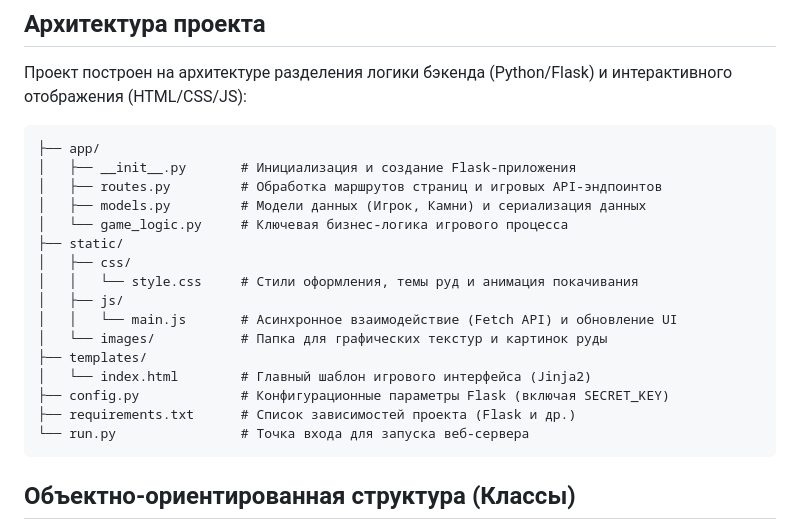
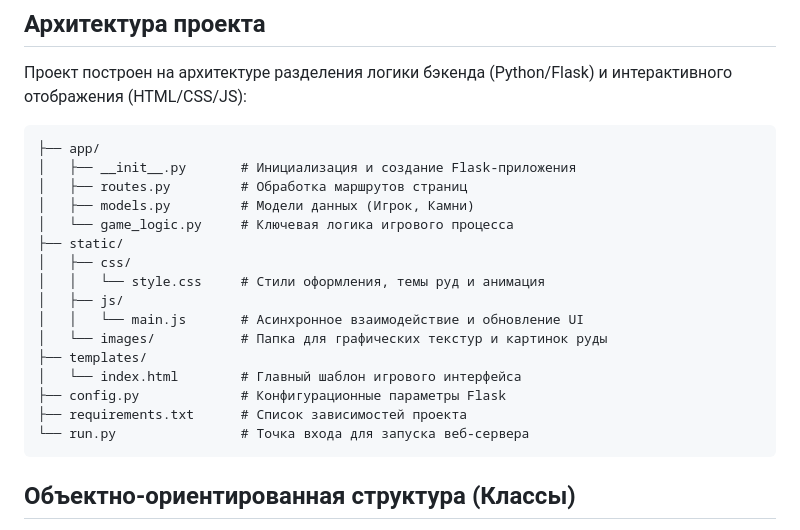
Before and after one commit to yushmeh/Mining-Simulator, a Markdown page: README.md, the part around the change. Rendered like a GitHub page.

````diff
--- a/README.md
+++ b/README.md
@@ -22,19 +22,19 @@
 ```text
 ├── app/
 │   ├── __init__.py       # Инициализация и создание Flask-приложения
-│   ├── routes.py         # Обработка маршрутов страниц и игровых API-эндпоинтов
-│   ├── models.py         # Модели данных (Игрок, Камни) и сериализация данных
-│   └── game_logic.py     # Ключевая бизнес-логика игрового процесса
+│   ├── routes.py         # Обработка маршрутов страниц
+│   ├── models.py         # Модели данных (Игрок, Камни)
+│   └── game_logic.py     # Ключевая логика игрового процесса
 ├── static/
 │   ├── css/
-│   │   └── style.css     # Стили оформления, темы руд и анимация покачивания
+│   │   └── style.css     # Стили оформления, темы руд и анимация
 │   ├── js/
-│   │   └── main.js       # Асинхронное взаимодействие (Fetch API) и обновление UI
+│   │   └── main.js       # Асинхронное взаимодействие и обновление UI
 │   └── images/           # Папка для графических текстур и картинок руды
 ├── templates/
-│   └── index.html        # Главный шаблон игрового интерфейса (Jinja2)
-├── config.py             # Конфигурационные параметры Flask (включая SECRET_KEY)
-├── requirements.txt      # Список зависимостей проекта (Flask и др.)
+│   └── index.html        # Главный шаблон игрового интерфейса
+├── config.py             # Конфигурационные параметры Flask
+├── requirements.txt      # Список зависимостей проекта
 └── run.py                # Точка входа для запуска веб-сервера
 ```
 
````
